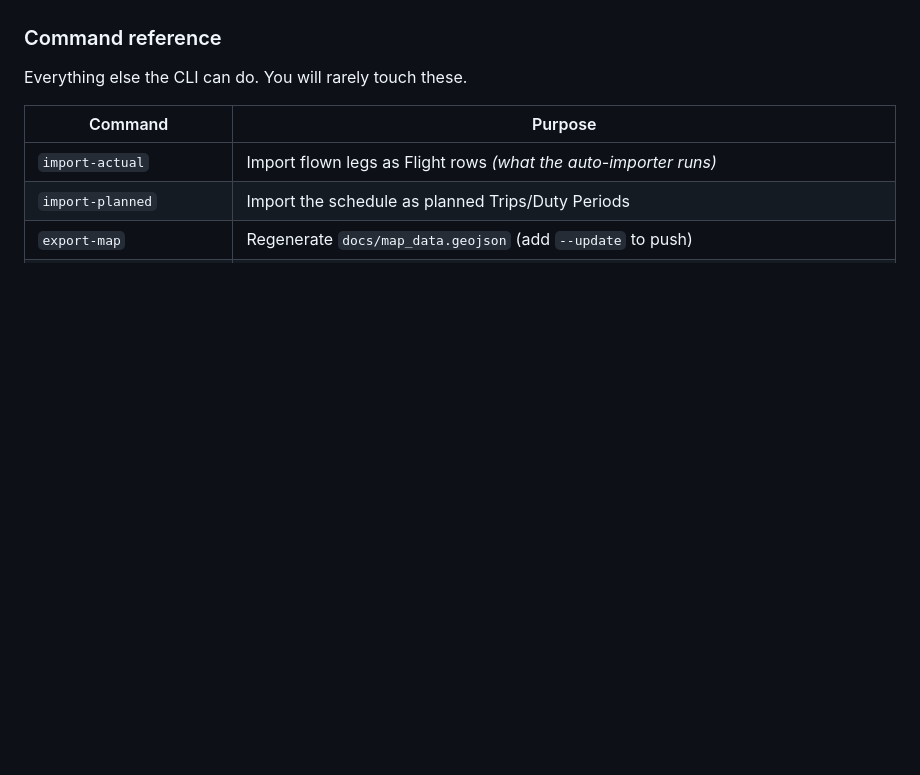
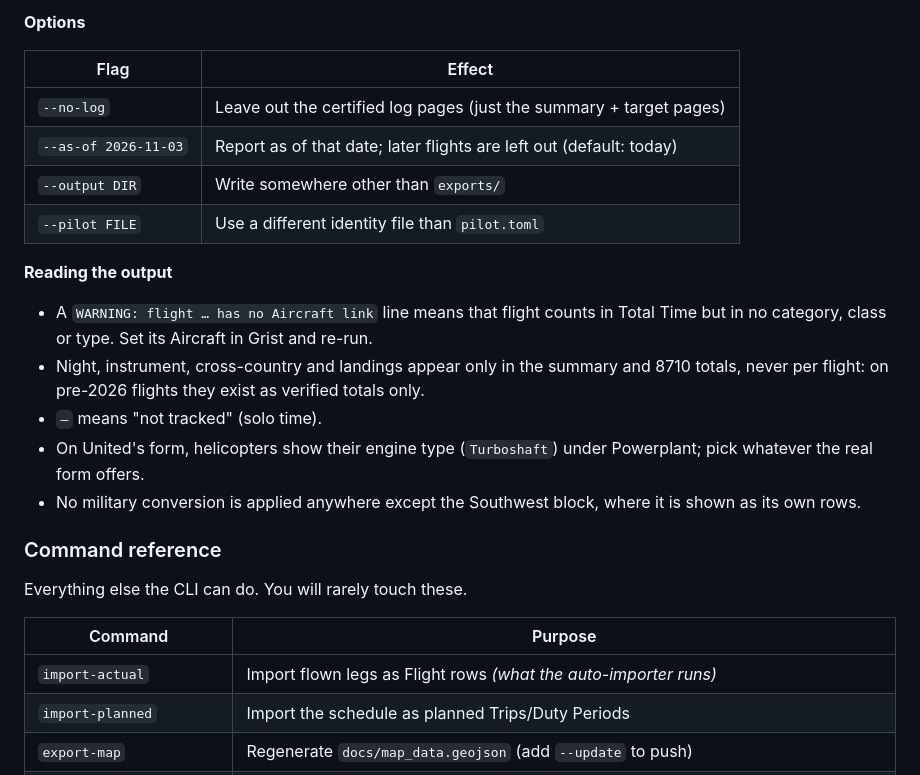
Before and after one commit to justin-lenhart/logbook, a Markdown page: README.md, the part around one of its changes. GitHub-like rendering; blank space fills up the shorter version.

```diff
--- a/README.md
+++ b/README.md
@@ -202,3 +257,24 @@ GitHub Pages redeploys ~1 minute after the push. The map fetches its data with
+**Options**
+
+| Flag | Effect |
+|---|---|
+| `--no-log` | Leave out the certified log pages (just the summary + target pages) |
+| `--as-of 2026-11-03` | Report as of that date; later flights are left out (default: today) |
+| `--output DIR` | Write somewhere other than `exports/` |
+| `--pilot FILE` | Use a different identity file than `pilot.toml` |
+
+**Reading the output**
+
+- A `WARNING: flight … has no Aircraft link` line means that flight counts in Total
+  Time but in no category, class or type. Set its Aircraft in Grist and re-run.
+- Night, instrument, cross-country and landings appear only in the summary and 8710
+  totals, never per flight: on pre-2026 flights they exist as verified totals only.
+- `—` means "not tracked" (solo time).
+- On United's form, helicopters show their engine type (`Turboshaft`) under
+  Powerplant; pick whatever the real form offers.
+- No military conversion is applied anywhere except the Southwest block, where it
+  is shown as its own rows.
+
 ### Command reference
 
 Everything else the CLI can do. You will rarely touch these.
```
Also changed, not shown: other parts of README.md (+55 -0 lines).
